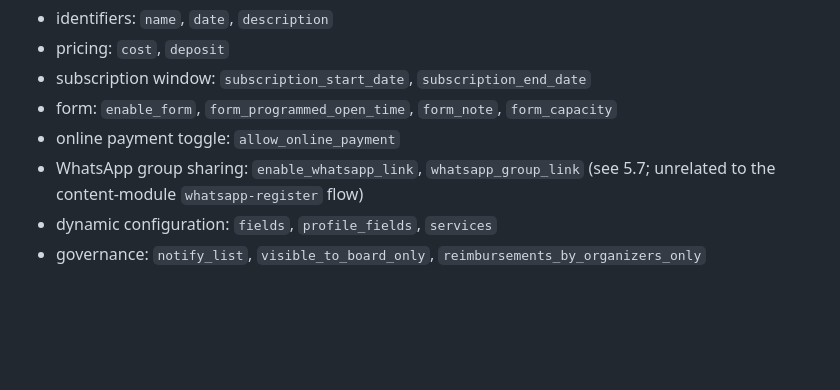
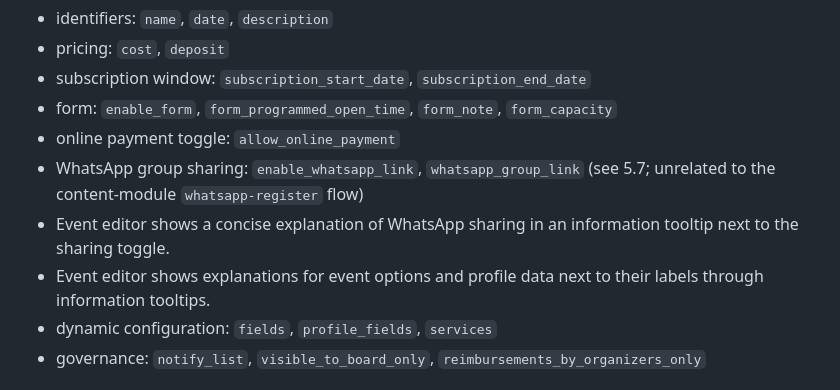
Before and after one commit to esnpolimi/mgmt, a Markdown page: Project Documentation/03_EVENTS_MODULE.md, the part around the change. Drawn GitHub-style; blank space fills up the shorter version.

Commit message:
Adding tooltips to different part of the website to facilitate the using

```diff
--- a/Project Documentation/03_EVENTS_MODULE.md
+++ b/Project Documentation/03_EVENTS_MODULE.md
@@ -26,6 +26,8 @@ Main business attributes:
 - form: `enable_form`, `form_programmed_open_time`, `form_note`, `form_capacity`
 - online payment toggle: `allow_online_payment`
 - WhatsApp group sharing: `enable_whatsapp_link`, `whatsapp_group_link` (see 5.7; unrelated to the content-module `whatsapp-register` flow)
+- Event editor shows a concise explanation of WhatsApp sharing in an information tooltip next to the sharing toggle.
+- Event editor shows explanations for event options and profile data next to their labels through information tooltips.
 - dynamic configuration: `fields`, `profile_fields`, `services`
 - governance: `notify_list`, `visible_to_board_only`, `reimbursements_by_organizers_only`
 
```
